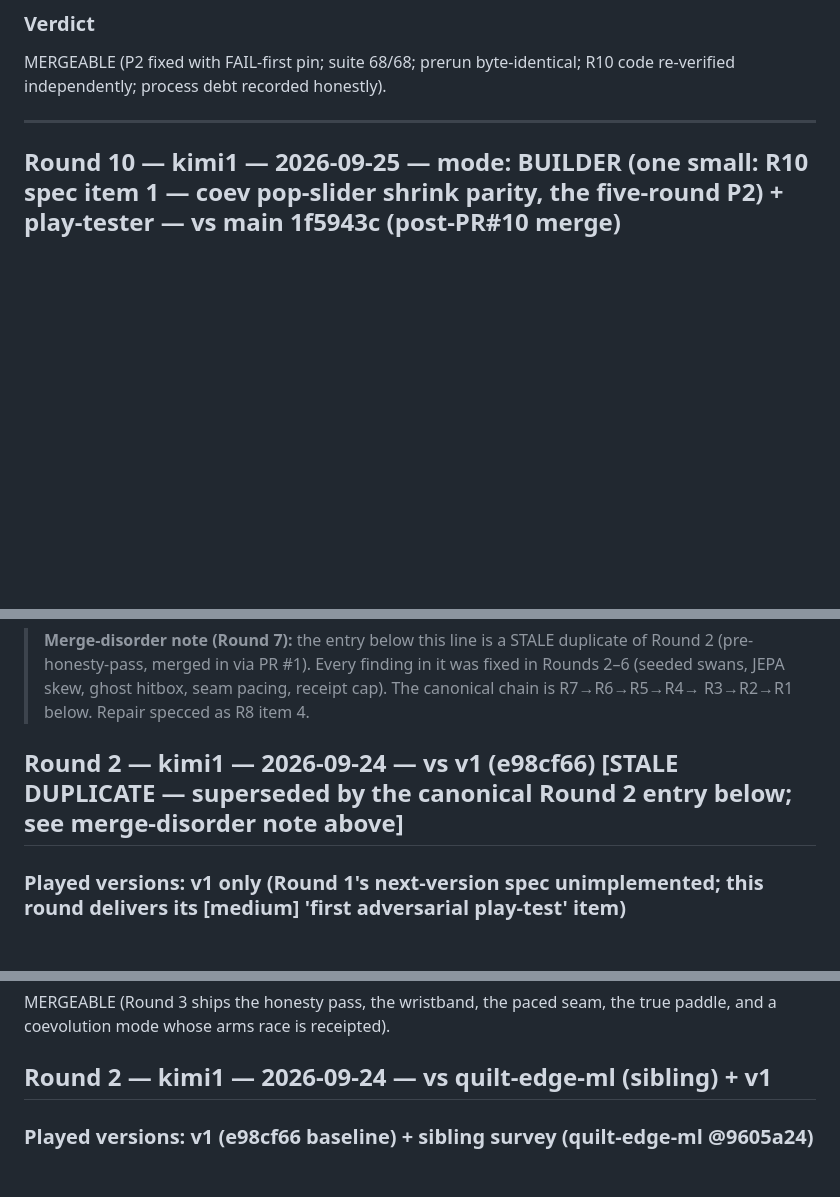
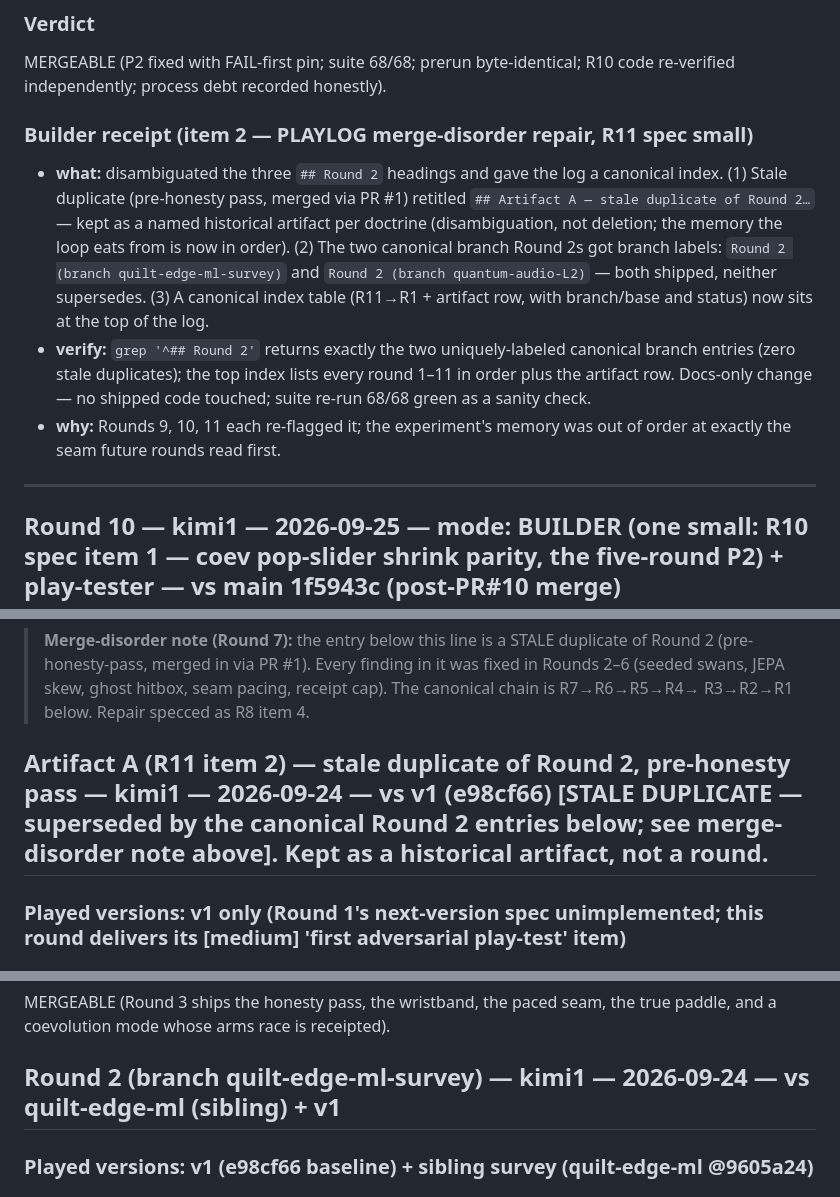
Before and after one commit to SuperInstance/pong-quilt, a Markdown page: PLAYLOG.md, 3 parts joined by grey strips. Rendered like a GitHub page; blank space fills up the shorter version.

Commit message:
R11 item 2: PLAYLOG merge-disorder repair — stale duplicate Round 2 retitled as named artifact, canonical Round 2s branch-labeled, canonical index at top; docs-only, suite 68/68 green

```diff
--- a/PLAYLOG.md
+++ b/PLAYLOG.md
@@ -120,6 +137,23 @@ Every round is a receipted observation in the loop. Newest first.
 ### Verdict
 MERGEABLE (P2 fixed with FAIL-first pin; suite 68/68; prerun byte-identical;
 R10 code re-verified independently; process debt recorded honestly).
+
+### Builder receipt (item 2 — PLAYLOG merge-disorder repair, R11 spec small)
+- **what:** disambiguated the three `## Round 2` headings and gave the log
+  a canonical index. (1) Stale duplicate (pre-honesty pass, merged via PR #1)
+  retitled `## Artifact A — stale duplicate of Round 2…` — kept as a named
+  historical artifact per doctrine (disambiguation, not deletion; the memory
+  the loop eats from is now in order). (2) The two canonical branch Round 2s
+  got branch labels: `Round 2 (branch quilt-edge-ml-survey)` and
+  `Round 2 (branch quantum-audio-L2)` — both shipped, neither supersedes.
+  (3) A canonical index table (R11→R1 + artifact row, with branch/base and
+  status) now sits at the top of the log.
+- **verify:** `grep '^## Round 2'` returns exactly the two uniquely-labeled
+  canonical branch entries (zero stale duplicates); the top index lists
+  every round 1–11 in order plus the artifact row. Docs-only change — no
+  shipped code touched; suite re-run 68/68 green as a sanity check.
+- **why:** Rounds 9, 10, 11 each re-flagged it; the experiment's memory was
+  out of order at exactly the seam future rounds read first.
 
 ---
 
@@ -548,7 +582,7 @@ stays dark until R8 spec item 1.)
 > hitbox, seam pacing, receipt cap). The canonical chain is R7→R6→R5→R4→
 > R3→R2→R1 below. Repair specced as R8 item 4.
 
-## Round 2 — kimi1 — 2026-09-24 — vs v1 (e98cf66) [STALE DUPLICATE — superseded by the canonical Round 2 entry below; see merge-disorder note above]
+## Artifact A (R11 item 2) — stale duplicate of Round 2, pre-honesty pass — kimi1 — 2026-09-24 — vs v1 (e98cf66) [STALE DUPLICATE — superseded by the canonical Round 2 entries below; see merge-disorder note above]. Kept as a historical artifact, not a round.
 
 ### Played versions: v1 only (Round 1's next-version spec unimplemented; this round delivers its [medium] 'first adversarial play-test' item)
 
@@ -1026,7 +1060,7 @@ checkpoint md5s byte-identical, no provenance touched).
 MERGEABLE (Round 3 ships the honesty pass, the wristband, the paced seam,
 the true paddle, and a coevolution mode whose arms race is receipted).
 
-## Round 2 — kimi1 — 2026-09-24 — vs quilt-edge-ml (sibling) + v1
+## Round 2 (branch quilt-edge-ml-survey) — kimi1 — 2026-09-24 — vs quilt-edge-ml (sibling) + v1
 
 ### Played versions: v1 (e98cf66 baseline) + sibling survey (quilt-edge-ml @9605a24)
 
```
Also changed, not shown: other parts of PLAYLOG.md (+18 -1 lines).
